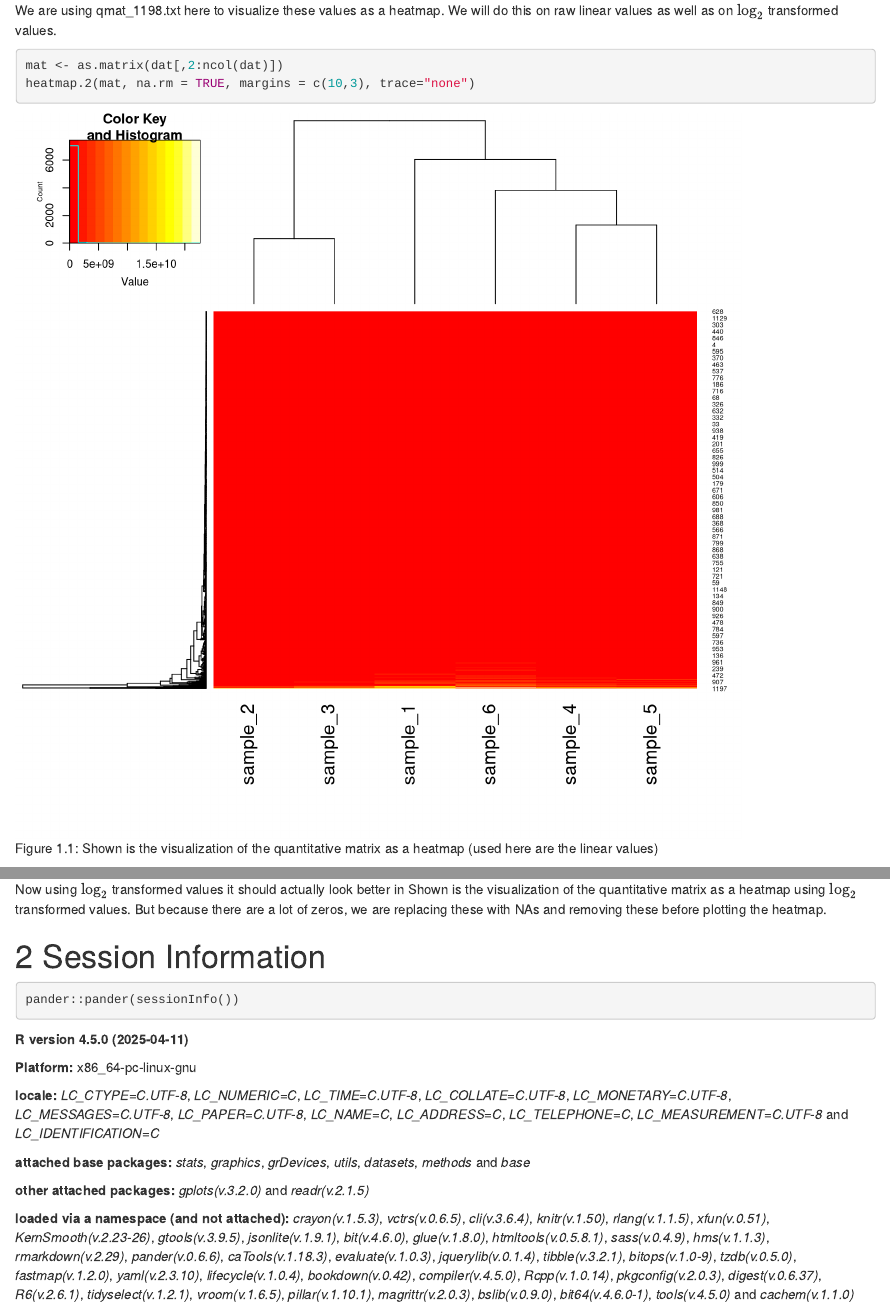
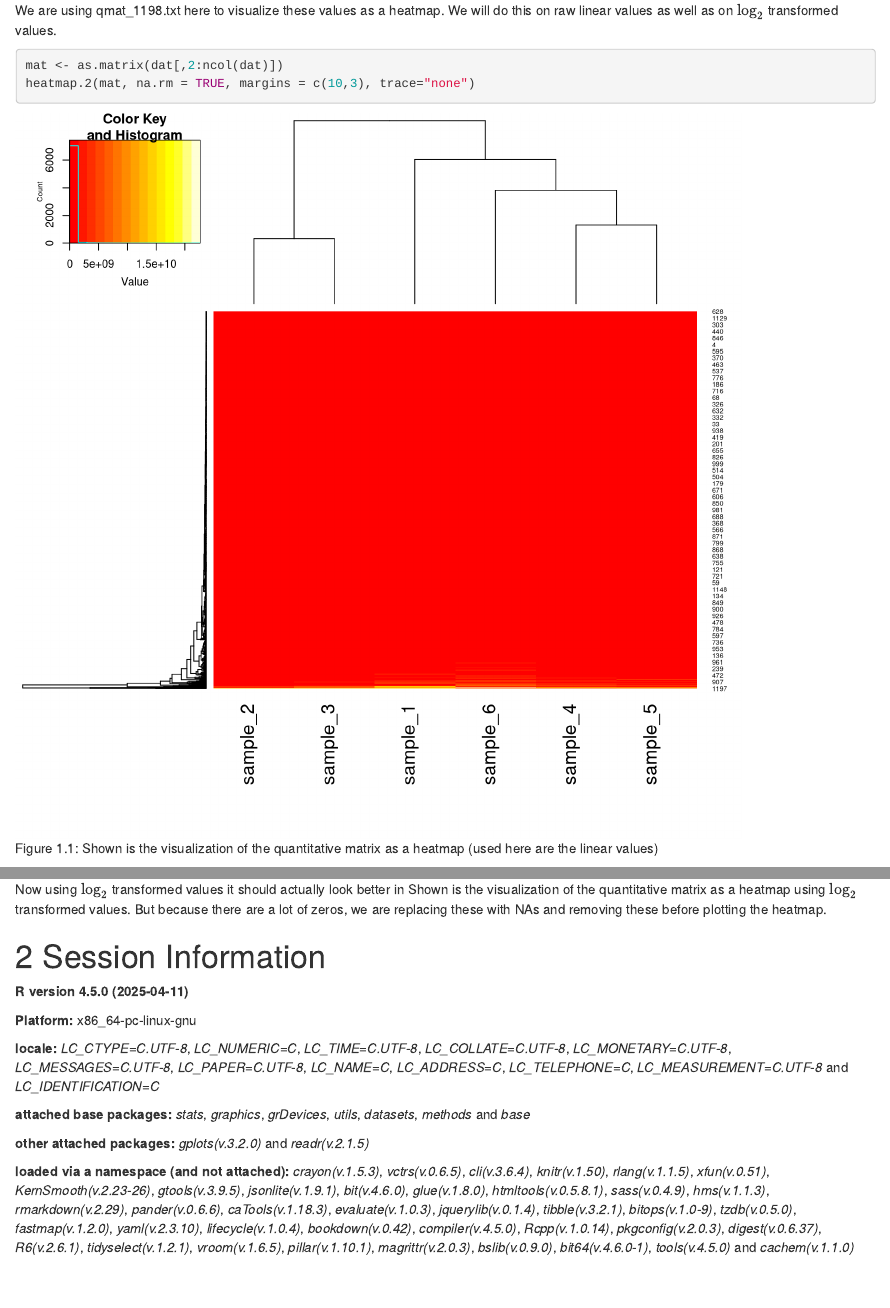
Before and after one commit to jjGG/SAJE2coil, an R Markdown document (week2/Week2_Visualize_Qmat.Rmd): the page in a window 1100 px wide, from 190 px down, and a second part further down, joined at a grey line. Rendered offline with R 4.5, knitr and Pandoc, with nearby package versions.

Commit message:
smooth the solution

````diff
--- a/week2/Week2_Visualize_Qmat.Rmd
+++ b/week2/Week2_Visualize_Qmat.Rmd
@@ -14,7 +14,7 @@ library(gplots)
 ```
 
 
-```{r load data, eval=TRUE, include=FALSE}
+```{r load data, eval=TRUE, include=FALSE, echo=FALSE}
 fN <- "qmat_1198.txt"
 dat <- read_tsv(fN)
 ```
@@ -47,6 +47,6 @@ Now using $\log_{2}$ transformed values it should actually look better in (ref:h
 
 # Session Information
 
-```{r sessionInfo}
+```{r sessionInfo, eval=TRUE, include=TRUE, echo=FALSE}
 pander::pander(sessionInfo())
 ```
````
